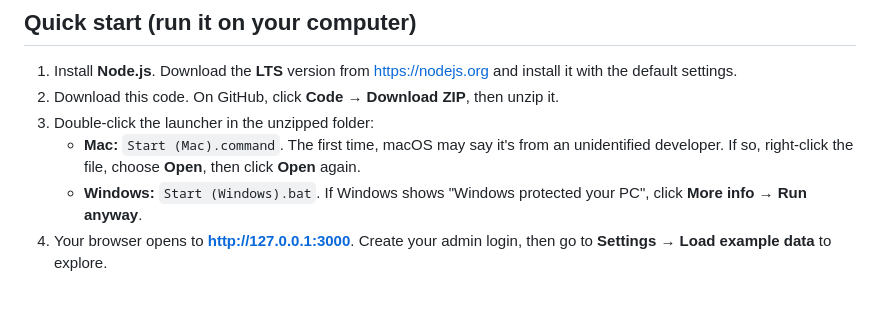
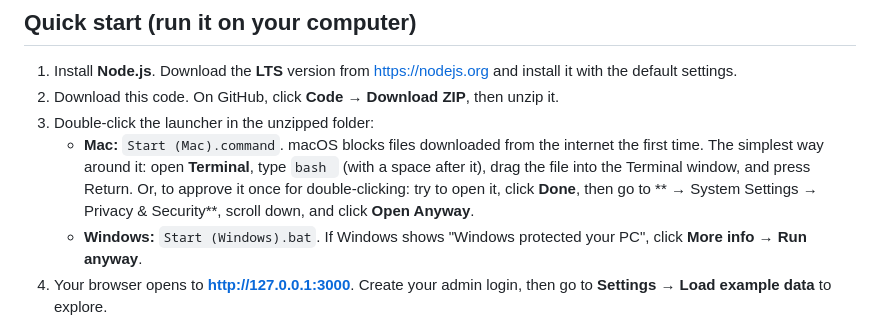
Before and after one commit to timsalzarulo/Vangatepointchurch, a Markdown page: README.md, the part around the change. GitHub-like rendering; blank space fills up the shorter version.

Commit message:
README: fix Mac launch instructions for macOS 15+
Right-click > Open no longer bypasses Gatekeeper on macOS Sequoia.
Document running the launcher via bash in Terminal, or approving it
under Privacy & Security.

Co-Authored-By: Claude Opus 5.5 <noreply@anthropic.com>
Claude-Session: https://claude.ai/code/session_01U5ecwyZH4U9KQQhbGfToYM

```diff
--- a/README.md
+++ b/README.md
@@ -15,7 +15,7 @@ A web app for growing leaders and caring for volunteers, built on Mac Lake's fiv
 1. Install **Node.js**. Download the **LTS** version from https://nodejs.org and install it with the default settings.
 2. Download this code. On GitHub, click **Code → Download ZIP**, then unzip it.
 3. Double-click the launcher in the unzipped folder:
-   - **Mac:** `Start (Mac).command`. The first time, macOS may say it's from an unidentified developer. If so, right-click the file, choose **Open**, then click **Open** again.
+   - **Mac:** `Start (Mac).command`. macOS blocks files downloaded from the internet the first time. The simplest way around it: open **Terminal**, type `bash ` (with a space after it), drag the file into the Terminal window, and press Return. Or, to approve it once for double-clicking: try to open it, click **Done**, then go to ** → System Settings → Privacy & Security**, scroll down, and click **Open Anyway**.
    - **Windows:** `Start (Windows).bat`. If Windows shows "Windows protected your PC", click **More info → Run anyway**.
 4. Your browser opens to **http://127.0.0.1:3000**. Create your admin login, then go to **Settings → Load example data** to explore.
 
```
